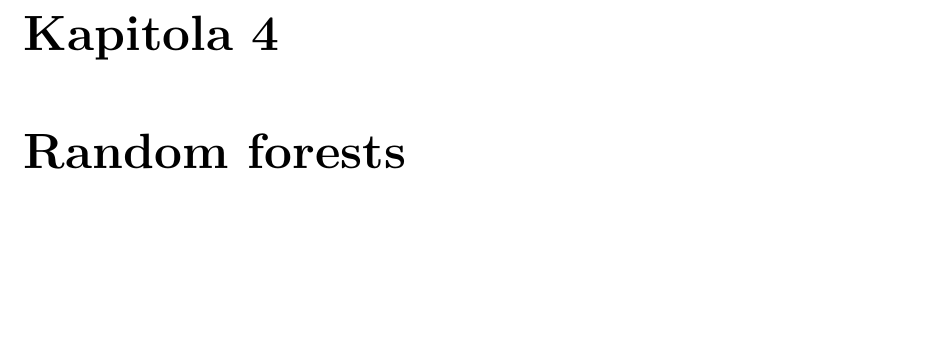
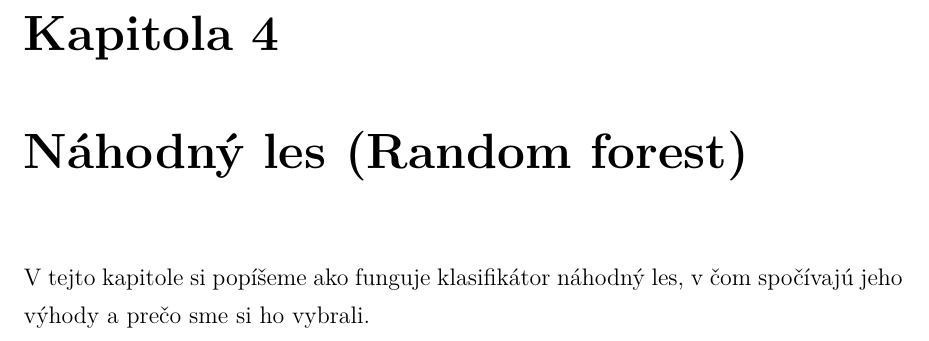
Before and after one commit to mhozza/thesis, a LaTeX thesis (main.tex, which reads kapitoly.tex, random_forest.tex): part of page 18 of 24, cut so that both start at the same text, the shorter picture padded with empty space. Compiled offline with pdfLaTeX.

Commit message:
Pridant .tex file k random forest

```diff
--- a/kapitoly.tex
+++ b/kapitoly.tex
@@ -2,7 +2,7 @@
 \input zarovnavanie_sekvencii.tex
 \input suvisiace_prace.tex
 \chapter{Doplnkové informácie k sekvenciám}
-\chapter{Random forests}
+\input random_forest.tex
 \chapter{Návrh riešenia}
 \input implementacia.tex
 \chapter{Zhodnotenie úspešnosti}
--- /dev/null
+++ b/random_forest.tex
@@ -0,0 +1,3 @@
+\chapter{Náhodný les (Random forest)}
+
+V tejto kapitole si popíšeme ako funguje klasifikátor náhodný les, v čom spočívajú jeho výhody a prečo sme si ho vybrali.
```
